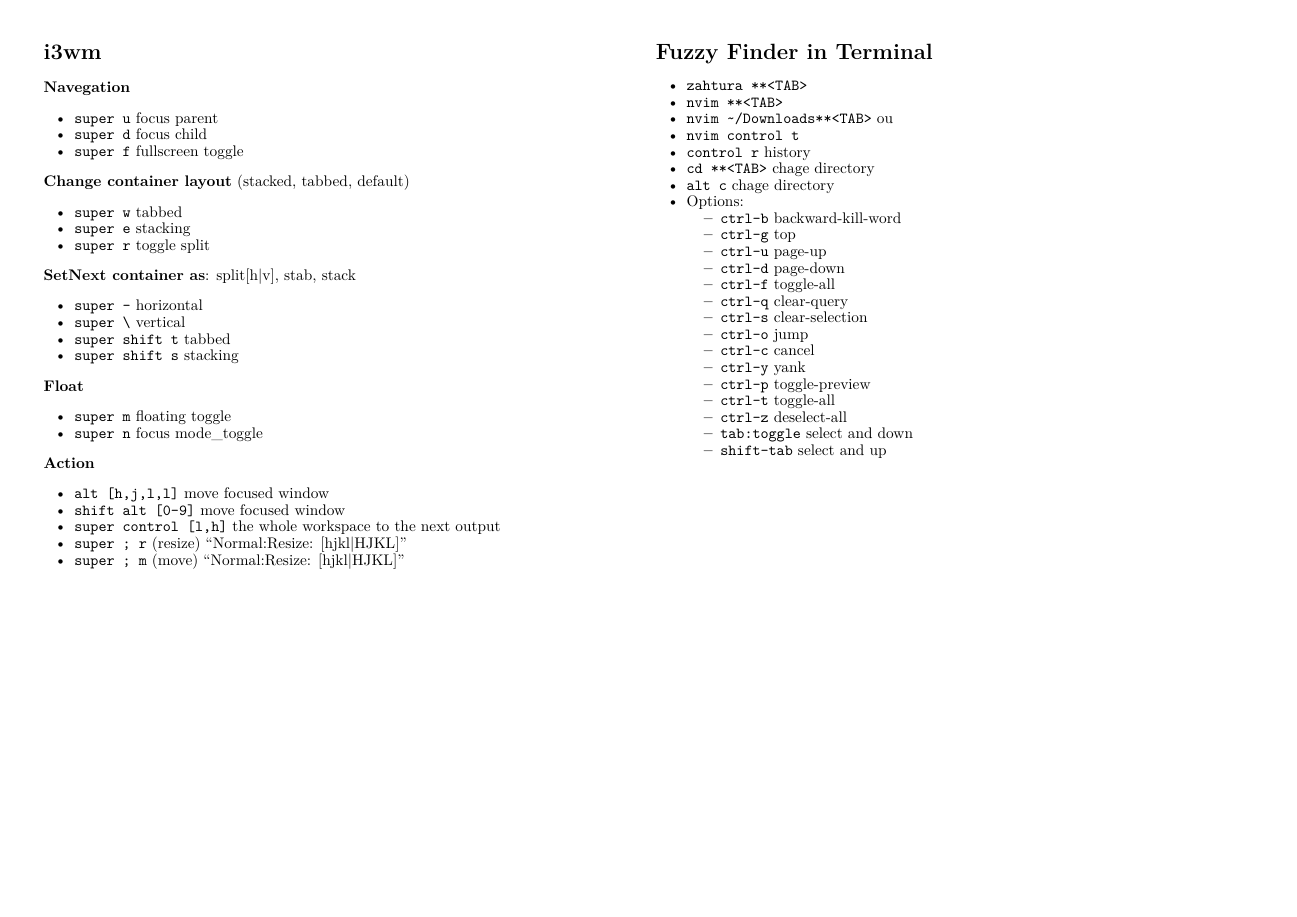
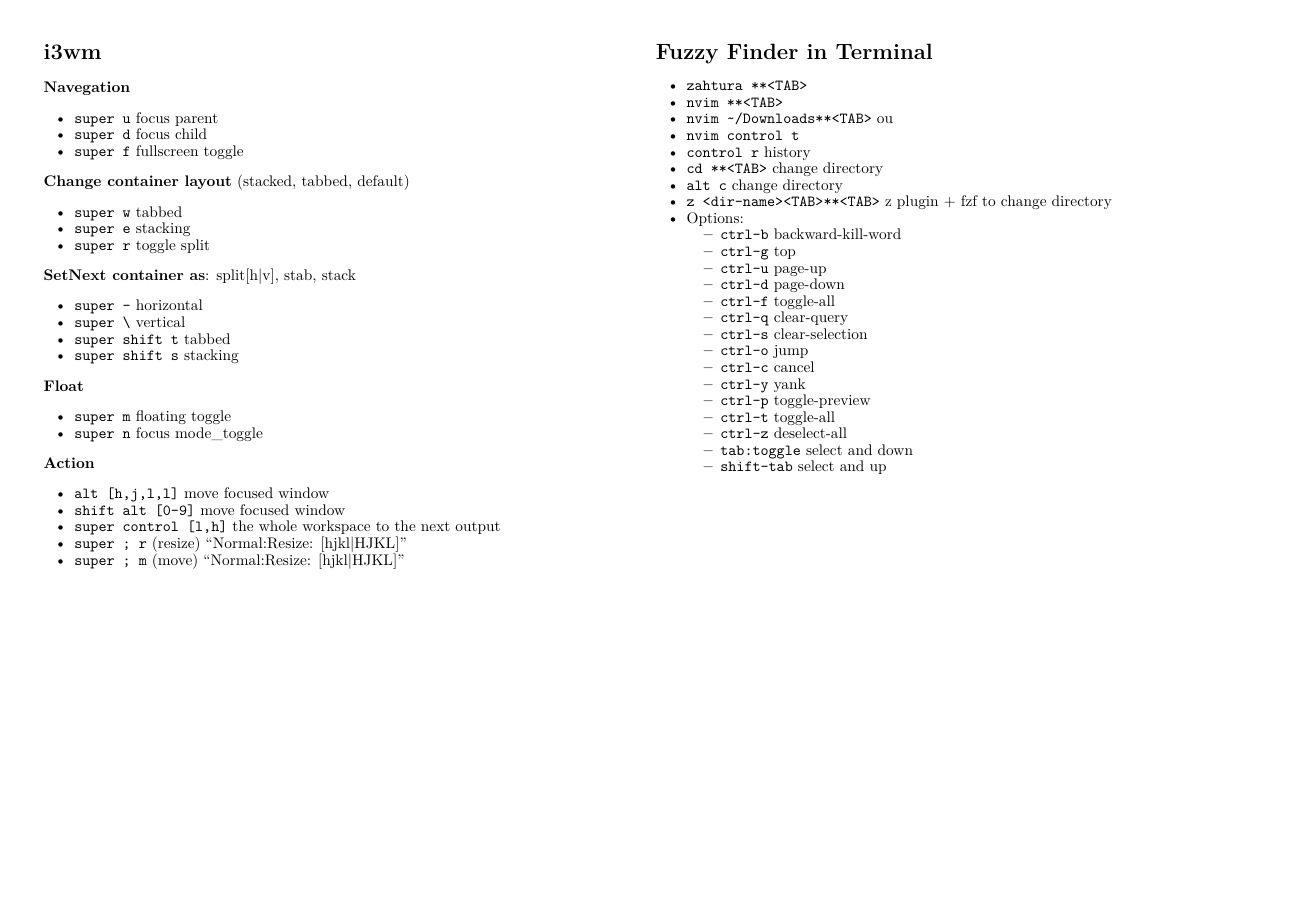
Before and after one commit to roneyfraga/atalhos, a Quarto document (atalhos.qmd): page 4 of 4. The pictures show the output file atalhos.pdf that the author committed with the source.

Commit message:
z plugin + fzf, pdf atualizado

```diff
--- a/atalhos.qmd
+++ b/atalhos.qmd
@@ -353,8 +353,9 @@
 - `nvim ~/Downloads**<TAB>` ou
 - `nvim control t`
 - `control r` history
-- `cd **<TAB>`  chage directory
-- `alt c`       chage directory
+- `cd **<TAB>`  change directory
+- `alt c`       change directory
+- `z <dir-name><TAB>**<TAB>` z plugin + fzf to change directory
 - Options:
   - `ctrl-b` backward-kill-word
   - `ctrl-g` top
```
Also changed, not shown: atalhos.pdf.
